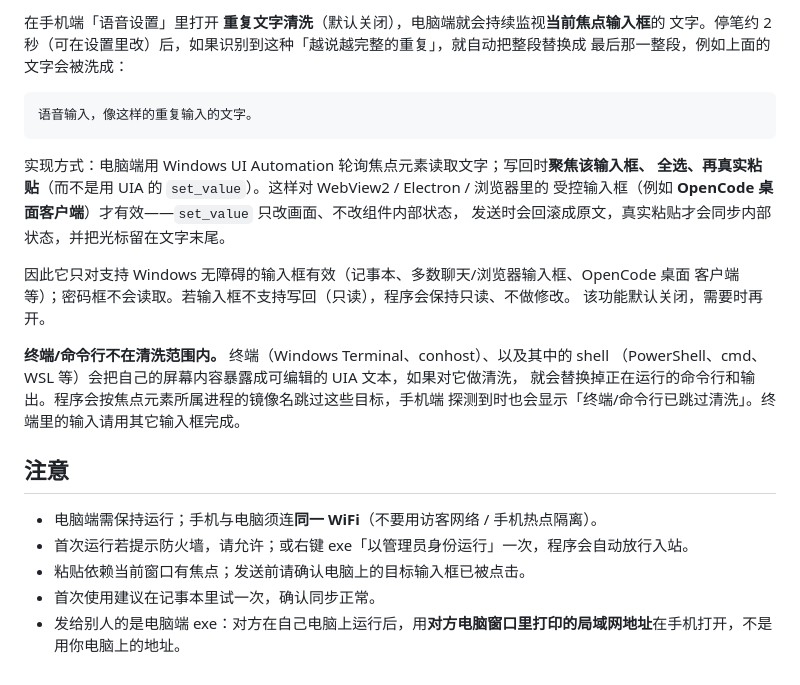
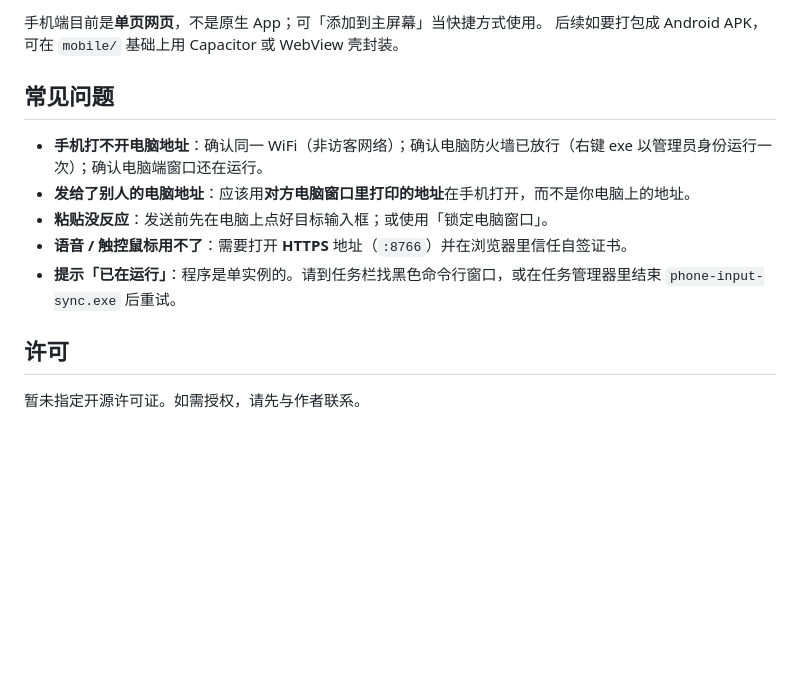
Before and after one commit to ruan222123126/phone-input-sync, a Markdown page: README.md, the part around one of its changes. GitHub-like rendering; blank space fills up the shorter version.

Commit message:
Expand README: features, installation, settings, FAQ

````diff
--- a/README.md
+++ b/README.md
@@ -71,31 +154,16 @@ http://192.168.1.100:8765
 ```
 
-在手机端「语音设置」里打开 **重复文字清洗**（默认关闭），电脑端就会持续监视**当前焦点输入框**的
-文字。停笔约 2 秒（可在设置里改）后，如果识别到这种「越说越完整的重复」，就自动把整段替换成
-最后那一整段，例如上面的文字会被洗成：
+手机端目前是**单页网页**，不是原生 App；可「添加到主屏幕」当快捷方式使用。
+后续如要打包成 Android APK，可在 `mobile/` 基础上用 Capacitor 或 WebView 壳封装。
 
-```text
-语音输入，像这样的重复输入的文字。
-```
+## 常见问题
 
-实现方式：电脑端用 Windows UI Automation 轮询焦点元素读取文字；写回时**聚焦该输入框、
-全选、再真实粘贴**（而不是用 UIA 的 `set_value`）。这样对 WebView2 / Electron / 浏览器里的
-受控输入框（例如 **OpenCode 桌面客户端**）才有效——`set_value` 只改画面、不改组件内部状态，
-发送时会回滚成原文，真实粘贴才会同步内部状态，并把光标留在文字末尾。
+- **手机打不开电脑地址**：确认同一 WiFi（非访客网络）；确认电脑防火墙已放行（右键 exe 以管理员身份运行一次）；确认电脑端窗口还在运行。
+- **发给了别人的电脑地址**：应该用**对方电脑窗口里打印的地址**在手机打开，而不是你电脑上的地址。
+- **粘贴没反应**：发送前先在电脑上点好目标输入框；或使用「锁定电脑窗口」。
+- **语音 / 触控鼠标用不了**：需要打开 **HTTPS** 地址（`:8766`）并在浏览器里信任自签证书。
+- **提示「已在运行」**：程序是单实例的。请到任务栏找黑色命令行窗口，或在任务管理器里结束 `phone-input-sync.exe` 后重试。
 
-因此它只对支持 Windows 无障碍的输入框有效（记事本、多数聊天/浏览器输入框、OpenCode 桌面
-客户端等）；密码框不会读取。若输入框不支持写回（只读），程序会保持只读、不做修改。
-该功能默认关闭，需要时再开。
+## 许可
 
-**终端/命令行不在清洗范围内。** 终端（Windows Terminal、conhost）、以及其中的 shell
-（PowerShell、cmd、WSL 等）会把自己的屏幕内容暴露成可编辑的 UIA 文本，如果对它做清洗，
-就会替换掉正在运行的命令行和输出。程序会按焦点元素所属进程的镜像名跳过这些目标，手机端
-探测到时也会显示「终端/命令行已跳过清洗」。终端里的输入请用其它输入框完成。
-
-## 注意
-
-- 电脑端需保持运行；手机与电脑须连**同一 WiFi**（不要用访客网络 / 手机热点隔离）。
-- 首次运行若提示防火墙，请允许；或右键 exe「以管理员身份运行」一次，程序会自动放行入站。
-- 粘贴依赖当前窗口有焦点；发送前请确认电脑上的目标输入框已被点击。
-- 首次使用建议在记事本里试一次，确认同步正常。
-- 发给别人的是电脑端 exe：对方在自己电脑上运行后，用**对方电脑窗口里打印的局域网地址**在手机打开，不是用你电脑上的地址。
+暂未指定开源许可证。如需授权，请先与作者联系。
````
Also changed, not shown: other parts of README.md (+115 -32 lines).
